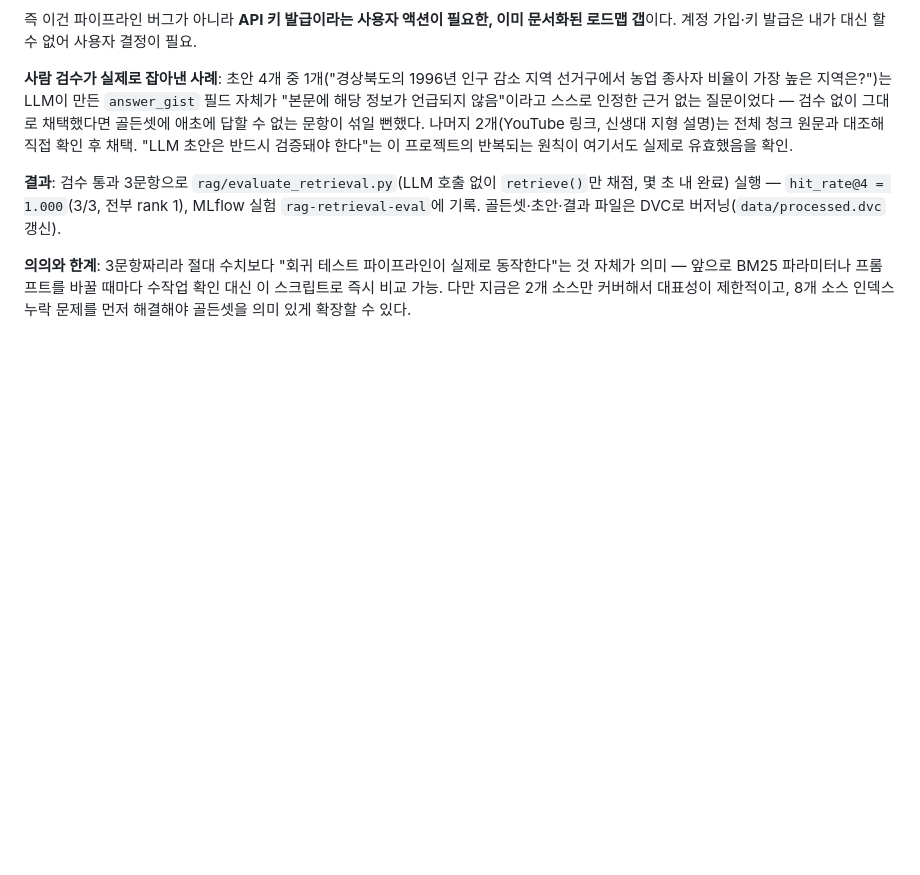
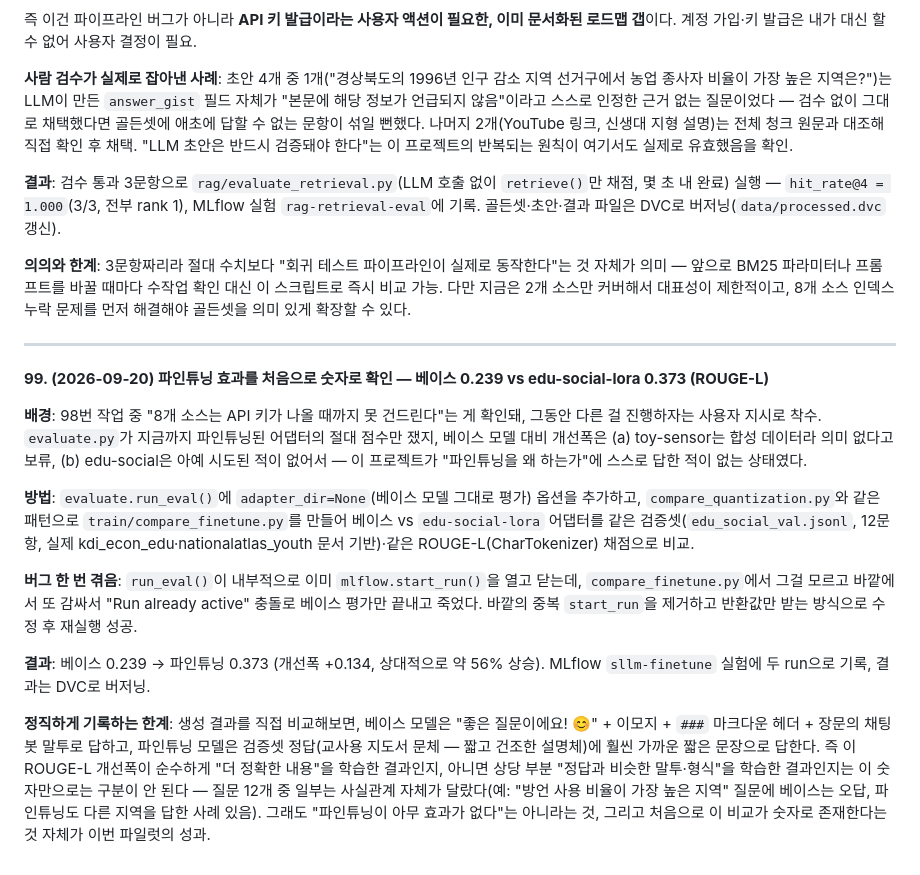
Before and after one commit to grib-arws-bot/mlops-edge-lab, a Markdown page: docs/의사결정_로그.md, the part around the change. Rendered like a GitHub page; blank space fills up the shorter version.

Commit message:
의사결정_로그 99번 추가 — 파인튜닝 효과 최초 정량 비교 결과 기록
Co-Authored-By: Claude Sonnet 5 <noreply@anthropic.com>

```diff
--- a/docs/의사결정_로그.md
+++ b/docs/의사결정_로그.md
@@ -549,3 +549,17 @@
 **결과**: 검수 통과 3문항으로 `rag/evaluate_retrieval.py`(LLM 호출 없이 `retrieve()`만 채점, 몇 초 내 완료) 실행 — `hit_rate@4 = 1.000`(3/3, 전부 rank 1), MLflow 실험 `rag-retrieval-eval`에 기록. 골든셋·초안·결과 파일은 DVC로 버저닝(`data/processed.dvc` 갱신).
 
 **의의와 한계**: 3문항짜리라 절대 수치보다 "회귀 테스트 파이프라인이 실제로 동작한다"는 것 자체가 의미 — 앞으로 BM25 파라미터나 프롬프트를 바꿀 때마다 수작업 확인 대신 이 스크립트로 즉시 비교 가능. 다만 지금은 2개 소스만 커버해서 대표성이 제한적이고, 8개 소스 인덱스 누락 문제를 먼저 해결해야 골든셋을 의미 있게 확장할 수 있다.
+
+---
+
+**99. (2026-09-20) 파인튜닝 효과를 처음으로 숫자로 확인 — 베이스 0.239 vs edu-social-lora 0.373 (ROUGE-L)**
+
+**배경**: 98번 작업 중 "8개 소스는 API 키가 나올 때까지 못 건드린다"는 게 확인돼, 그동안 다른 걸 진행하자는 사용자 지시로 착수. `evaluate.py`가 지금까지 파인튜닝된 어댑터의 절대 점수만 쟀지, 베이스 모델 대비 개선폭은 (a) toy-sensor는 합성 데이터라 의미 없다고 보류, (b) edu-social은 아예 시도된 적이 없어서 — 이 프로젝트가 "파인튜닝을 왜 하는가"에 스스로 답한 적이 없는 상태였다.
+
+**방법**: `evaluate.run_eval()`에 `adapter_dir=None`(베이스 모델 그대로 평가) 옵션을 추가하고, `compare_quantization.py`와 같은 패턴으로 `train/compare_finetune.py`를 만들어 베이스 vs `edu-social-lora` 어댑터를 같은 검증셋(`edu_social_val.jsonl`, 12문항, 실제 kdi_econ_edu·nationalatlas_youth 문서 기반)·같은 ROUGE-L(CharTokenizer) 채점으로 비교.
+
+**버그 한 번 겪음**: `run_eval()`이 내부적으로 이미 `mlflow.start_run()`을 열고 닫는데, `compare_finetune.py`에서 그걸 모르고 바깥에서 또 감싸서 "Run already active" 충돌로 베이스 평가만 끝내고 죽었다. 바깥의 중복 `start_run`을 제거하고 반환값만 받는 방식으로 수정 후 재실행 성공.
+
+**결과**: 베이스 0.239 → 파인튜닝 0.373 (개선폭 +0.134, 상대적으로 약 56% 상승). MLflow `sllm-finetune` 실험에 두 run으로 기록, 결과는 DVC로 버저닝.
+
+**정직하게 기록하는 한계**: 생성 결과를 직접 비교해보면, 베이스 모델은 "좋은 질문이에요! 😊" + 이모지 + `###` 마크다운 헤더 + 장문의 채팅봇 말투로 답하고, 파인튜닝 모델은 검증셋 정답(교사용 지도서 문체 — 짧고 건조한 설명체)에 훨씬 가까운 짧은 문장으로 답한다. 즉 이 ROUGE-L 개선폭이 순수하게 "더 정확한 내용"을 학습한 결과인지, 아니면 상당 부분 "정답과 비슷한 말투·형식"을 학습한 결과인지는 이 숫자만으로는 구분이 안 된다 — 질문 12개 중 일부는 사실관계 자체가 달랐다(예: "방언 사용 비율이 가장 높은 지역" 질문에 베이스는 오답, 파인튜닝도 다른 지역을 답한 사례 있음). 그래도 "파인튜닝이 아무 효과가 없다"는 아니라는 것, 그리고 처음으로 이 비교가 숫자로 존재한다는 것 자체가 이번 파일럿의 성과.
```
